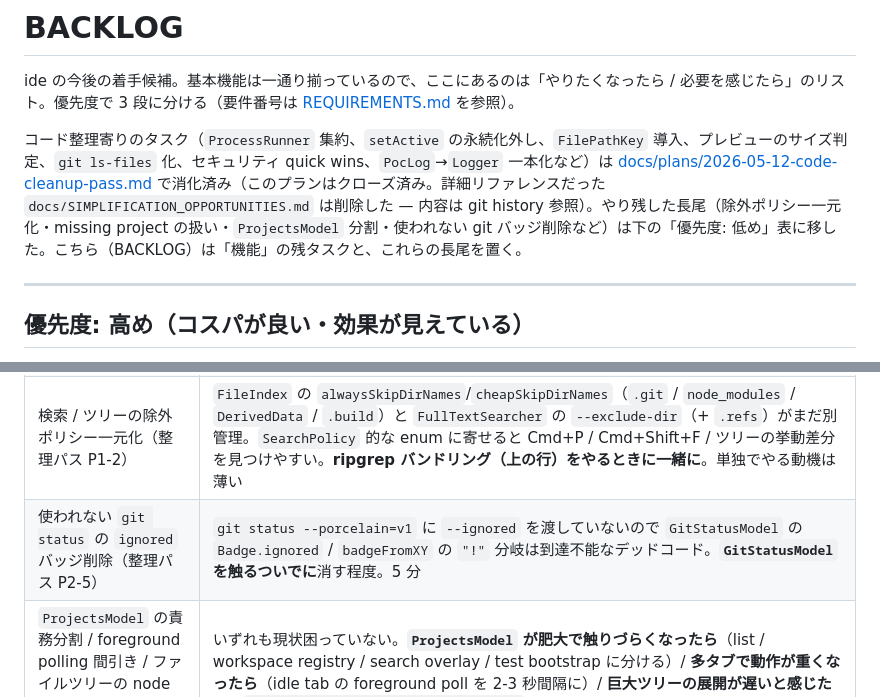
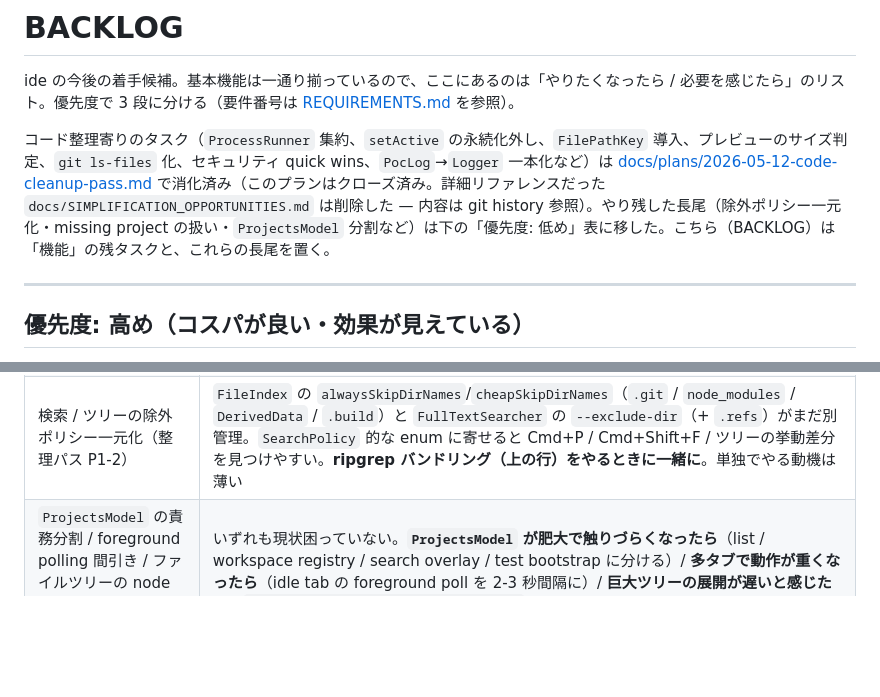
Before and after one commit to nyshk97/ide, a Markdown page: docs/BACKLOG.md, 2 parts joined by grey strips. Drawn GitHub-style; blank space fills up the shorter version.

Commit message:
docs: BACKLOG から消化済みの ignored バッジ削除タスクを除去

```diff
--- a/docs/BACKLOG.md
+++ b/docs/BACKLOG.md
@@ -2,7 +2,7 @@
 
 ide の今後の着手候補。基本機能は一通り揃っているので、ここにあるのは「やりたくなったら / 必要を感じたら」のリスト。優先度で 3 段に分ける（要件番号は [REQUIREMENTS.md](../REQUIREMENTS.md) を参照）。
 
-コード整理寄りのタスク（`ProcessRunner` 集約、`setActive` の永続化外し、`FilePathKey` 導入、プレビューのサイズ判定、`git ls-files` 化、セキュリティ quick wins、`PocLog`→`Logger` 一本化など）は [docs/plans/2026-05-12-code-cleanup-pass.md](./plans/2026-05-12-code-cleanup-pass.md) で消化済み（このプランはクローズ済み。詳細リファレンスだった `docs/SIMPLIFICATION_OPPORTUNITIES.md` は削除した — 内容は git history 参照）。やり残した長尾（除外ポリシー一元化・missing project の扱い・`ProjectsModel` 分割・使われない git バッジ削除など）は下の「優先度: 低め」表に移した。こちら（BACKLOG）は「機能」の残タスクと、これらの長尾を置く。
+コード整理寄りのタスク（`ProcessRunner` 集約、`setActive` の永続化外し、`FilePathKey` 導入、プレビューのサイズ判定、`git ls-files` 化、セキュリティ quick wins、`PocLog`→`Logger` 一本化など）は [docs/plans/2026-05-12-code-cleanup-pass.md](./plans/2026-05-12-code-cleanup-pass.md) で消化済み（このプランはクローズ済み。詳細リファレンスだった `docs/SIMPLIFICATION_OPPORTUNITIES.md` は削除した — 内容は git history 参照）。やり残した長尾（除外ポリシー一元化・missing project の扱い・`ProjectsModel` 分割など）は下の「優先度: 低め」表に移した。こちら（BACKLOG）は「機能」の残タスクと、これらの長尾を置く。
 
 ---
 
@@ -27,7 +27,6 @@ ide の今後の着手候補。基本機能は一通り揃っているので、
 | 起動時に「dotfiles / CloudStorage が読めない」を検出して案内する | `IDE.app` にフルディスクアクセスが無いと IDE 内シェルが `~/.zshrc`（→ `~/Library/CloudStorage/` の dotfiles）を `EPERM` で読めず、デフォルトプロンプト・mise 未起動・`claude` not found になる（[docs/DEV.md の TCC の節](./DEV.md#tccプライバシー権限の罠) 参照）。起動時に「`~/.zshrc` が読めない」or「`~/Library/CloudStorage/` にアクセスできない」を検出したら、要件 8.3 の常駐表示で「フルディスクアクセスを付与してください」+ System Settings（`x-apple.systempreferences:com.apple.preference.security?Privacy_AllFiles`）を開くボタンを出す。**次に同じ状況になったとき一発で気づける**ようにしたくなったら。同様に画面収録が無いときの案内も合わせられる |
 | missing なプロジェクトを active にしない（整理パス P1-4） | サイドバーで missing なプロジェクトをクリックしても `setActive` → workspace 生成 → 存在しない cwd で ghostty 起動に進む。要件 2「クリックしても開けない」に反する。最小修正は「missing なら `ErrorBus.notify` して `setActive` しない」だけでよい（`availabilityByProjectID` の本格導入や View body での `isMissing` 連発の解消はやらなくてもいい）。**missing プロジェクトを誤クリックして空ターミナルが開く体験があったら** |
 | 検索 / ツリーの除外ポリシー一元化（整理パス P1-2） | `FileIndex` の `alwaysSkipDirNames`/`cheapSkipDirNames`（`.git` / `node_modules` / `DerivedData` / `.build`）と `FullTextSearcher` の `--exclude-dir`（+ `.refs`）がまだ別管理。`SearchPolicy` 的な enum に寄せると Cmd+P / Cmd+Shift+F / ツリーの挙動差分を見つけやすい。**ripgrep バンドリング（上の行）をやるときに一緒に**。単独でやる動機は薄い |
-| 使われない `git status` の `ignored` バッジ削除（整理パス P2-5） | `git status --porcelain=v1` に `--ignored` を渡していないので `GitStatusModel` の `Badge.ignored` / `badgeFromXY` の `"!"` 分岐は到達不能なデッドコード。**`GitStatusModel` を触るついでに**消す程度。5 分 |
 | `ProjectsModel` の責務分割 / foreground polling 間引き / ファイルツリーの node 探索の辞書化（整理パス P2-1〜P2-3） | いずれも現状困っていない。**`ProjectsModel` が肥大で触りづらくなったら**（list / workspace registry / search overlay / test bootstrap に分ける）/ **多タブで動作が重くなったら**（idle tab の foreground poll を 2-3 秒間隔に）/ **巨大ツリーの展開が遅いと感じたら**（`nodeByPath: [FilePathKey: FileNode]`） |
 | Release entitlement 変更の実機検証（整理パス P1-7） | `Resources/IDE.entitlements` から `com.apple.security.automation.apple-events` を削除済み（残り 3 つの hardened runtime 例外は libghostty 由来で残置）。Release ビルド + notarize + 実機でターミナル描画 / IME / クリップボードが正常か確認する。低リスクなので単体でリリースを切らず、**次に何かの理由でリリースするタイミングに相乗り**。NG なら entitlement を戻す |
 
```
